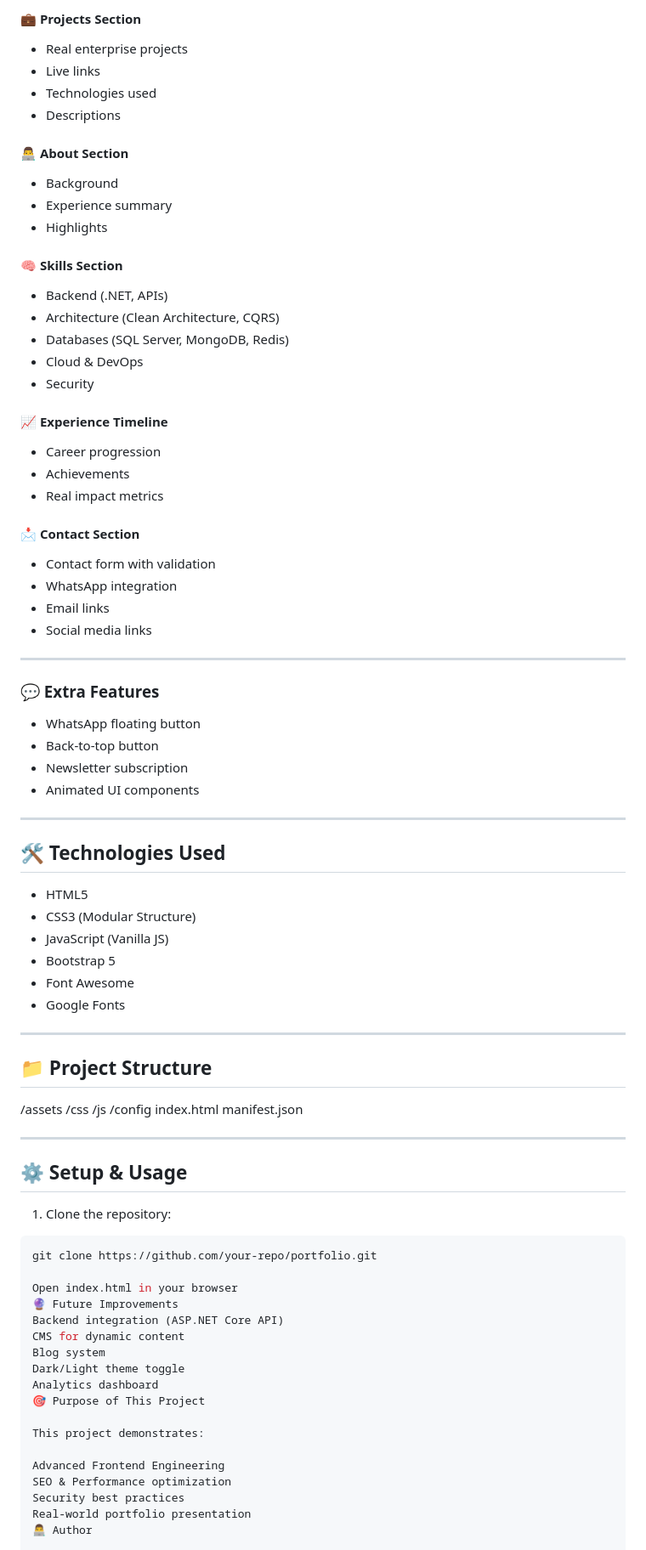
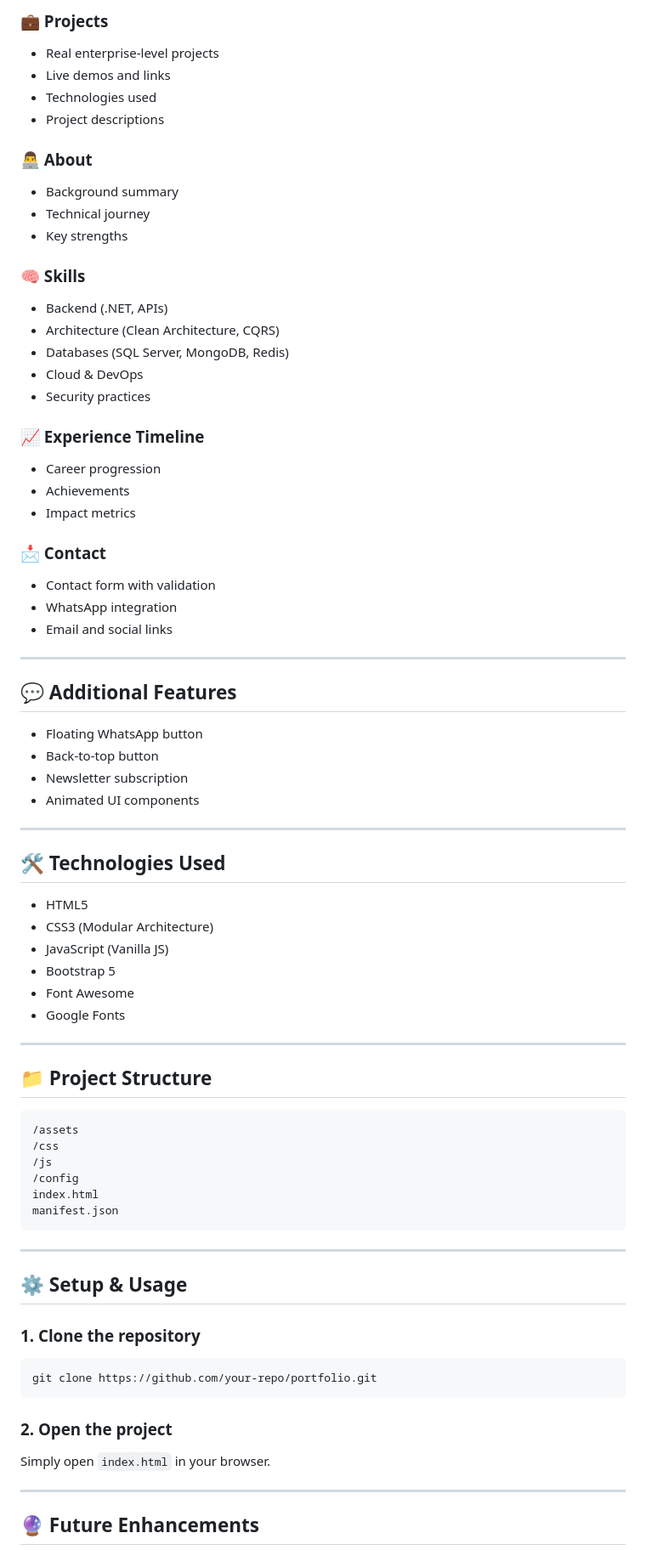
Before and after one commit to MohammadAhmadAlBourm/my-portfolio, a Markdown page: README.md, the part around one of its changes. Shown at 85% size. Rendered like a GitHub page.

````diff
--- a/README.md
+++ b/README.md
@@ -73,38 +74,37 @@ Designed to reflect a **premium developer brand identity** and attract high-qual
 
-#### 💼 Projects Section
-- Real enterprise projects
-- Live links
+### 💼 Projects
+- Real enterprise‑level projects
+- Live demos and links
 - Technologies used
-- Descriptions
+- Project descriptions
 
-#### 👨‍💻 About Section
-- Background
-- Experience summary
-- Highlights
+### 👨‍💻 About
+- Background summary
+- Technical journey
+- Key strengths
 
-#### 🧠 Skills Section
+### 🧠 Skills
 - Backend (.NET, APIs)
 - Architecture (Clean Architecture, CQRS)
 - Databases (SQL Server, MongoDB, Redis)
 - Cloud & DevOps
-- Security
+- Security practices
 
-#### 📈 Experience Timeline
+### 📈 Experience Timeline
 - Career progression
 - Achievements
-- Real impact metrics
+- Impact metrics
 
-#### 📩 Contact Section
+### 📩 Contact
 - Contact form with validation
 - WhatsApp integration
-- Email links
-- Social media links
+- Email and social links
 
 ---
 
-### 💬 Extra Features
-- WhatsApp floating button
-- Back-to-top button
+## 💬 Additional Features
+- Floating WhatsApp button
+- Back‑to‑top button
 - Newsletter subscription
 - Animated UI components
 
@@ -113,7 +113,7 @@ Designed to reflect a **premium developer brand identity** and attract high-qual
 ## 🛠️ Technologies Used
 
 - HTML5
-- CSS3 (Modular Structure)
+- CSS3 (Modular Architecture)
 - JavaScript (Vanilla JS)
 - Bootstrap 5
 - Font Awesome
@@ -122,36 +122,29 @@ Designed to reflect a **premium developer brand identity** and attract high-qual
 ---
 
 ## 📁 Project Structure
+
+```
 /assets
 /css
 /js
 /config
 index.html
 manifest.json
-
+```
 
 ---
 
 ## ⚙️ Setup & Usage
 
-1. Clone the repository:
+### 1. Clone the repository
 ```bash
 git clone https://github.com/your-repo/portfolio.git
+```
 
-Open index.html in your browser
-🔮 Future Improvements
-Backend integration (ASP.NET Core API)
-CMS for dynamic content
-Blog system
-Dark/Light theme toggle
-Analytics dashboard
-🎯 Purpose of This Project
+### 2. Open the project
+Simply open `index.html` in your browser.
 
-This project demonstrates:
+---
 
-Advanced Frontend Engineering
-SEO & Performance optimization
-Security best practices
-Real-world portfolio presentation
-👨‍💻 Author
+## 🔮 Future Enhancements
 
````
Also changed, not shown: other parts of README.md (+61 -37 lines).
